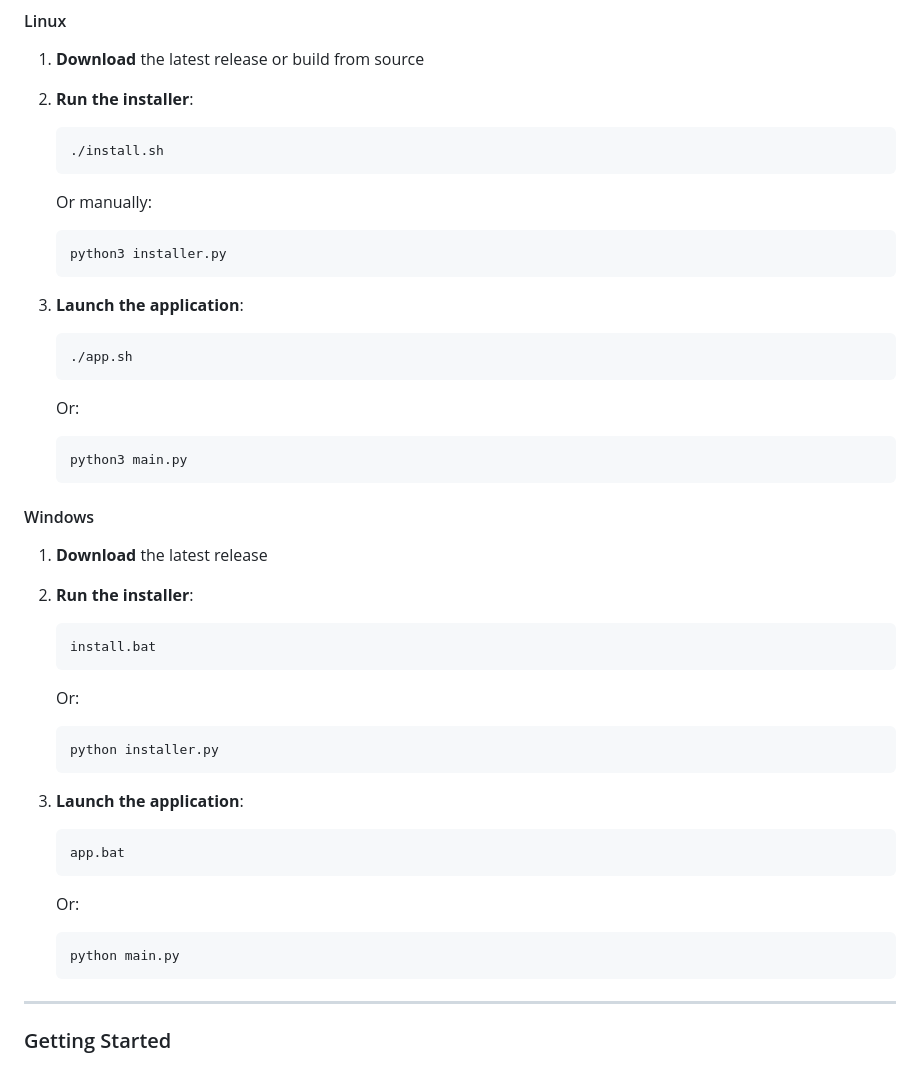
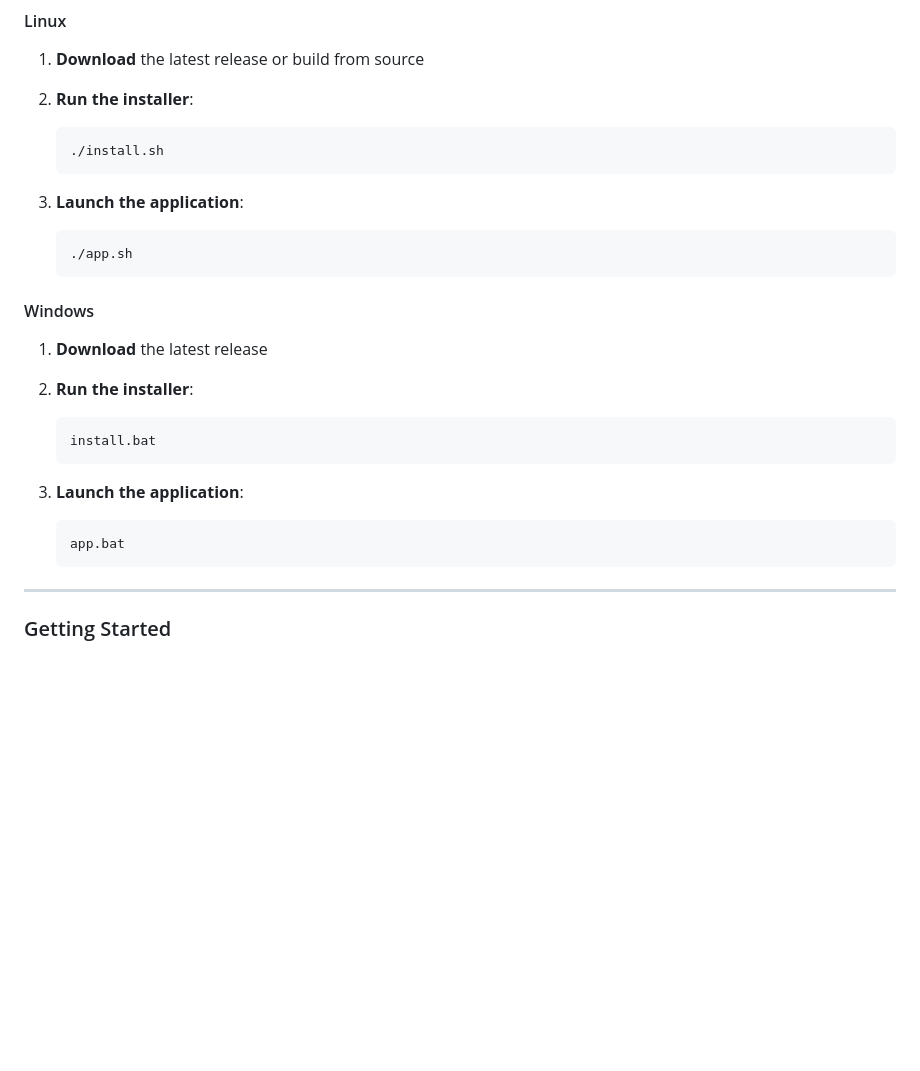
Before and after one commit to karthikvvk/LANFXplorer, a Markdown page: README.md, the part around the change. Rendered like a GitHub page; blank space fills up the shorter version.

````diff
--- a/README.md
+++ b/README.md
@@ -46,19 +46,13 @@ LANFXplorer is a cross-platform application that enables fast and secure file tr
    ```bash
    ./install.sh
    ```
-   Or manually:
-   ```bash
-   python3 installer.py
-   ```
+
 
 3. **Launch the application**:
    ```bash
    ./app.sh
    ```
-   Or:
-   ```bash
-   python3 main.py
-   ```
+
 
 #### Windows
 
@@ -67,19 +61,13 @@ LANFXplorer is a cross-platform application that enables fast and secure file tr
    ```cmd
    install.bat
    ```
-   Or:
-   ```cmd
-   python installer.py
-   ```
+
 
 3. **Launch the application**:
    ```cmd
    app.bat
    ```
-   Or:
-   ```cmd
-   python main.py
-   ```
+
 ---
 
 ### Getting Started
````
